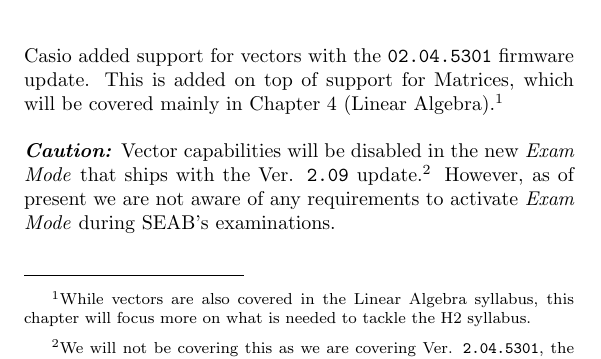
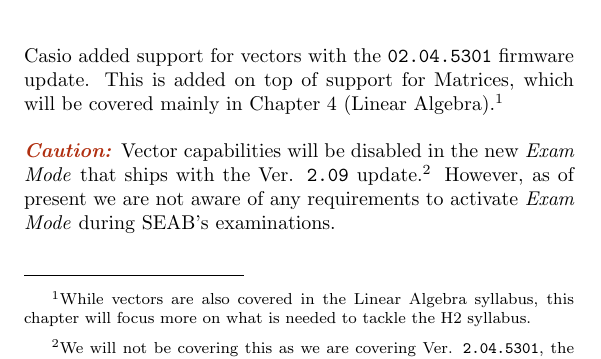
Before and after one commit to oliverli/A-Level-Notes, a LaTeX thesis (Casio/guide.tex): part of page 23 of 53, cut so that both start at the same text. Compiled offline with pdfLaTeX.

Commit message:
Added colours

```diff
--- a/Casio/guide.tex
+++ b/Casio/guide.tex
@@ -69,11 +69,11 @@
 \predate{\vfill\begin{center}\large}
 
 \def\code#1{\texttt{#1}}
-\def\note#1{\textbf{\textit{Note:}} #1}
+\def\note#1{\textcolor[HTML]{109fa9}{\textbf{\textit{Note:}}} #1}
 \def\sidenote#1{\textcolor[HTML]{00559e}{\textbf{\textit{Sidenote:}}} \textcolor[HTML]{3c90d8}{#1}}
-\def\tip#1{\textbf{\textit{Tip:}} #1}
-\def\caution#1{\textbf{\textit{Caution:}} #1}
-\def\example#1{{\centering -- \textbf{\textit{Example:}} #1 --\par}}
+\def\tip#1{\textcolor[HTML]{a9109f}{\textbf{\textit{Tip:}}} #1}
+\def\caution#1{\textcolor[HTML]{b02f10}{\textbf{\textit{Caution:}}} #1}
+\def\example#1{{\centering -- \textcolor[HTML]{2a6c06}{\textbf{\textit{Example:}}} #1 --\par}}
 
 \def\runmat{\code{RUN$\cdot$MAT} }
 
```
Also changed, not shown: Casio/guide.pdf.
